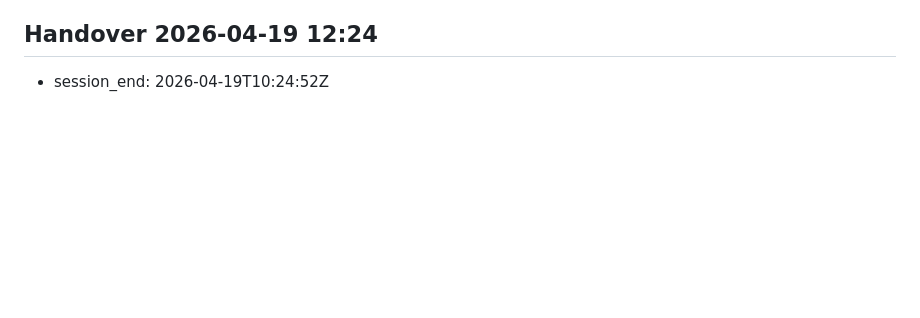
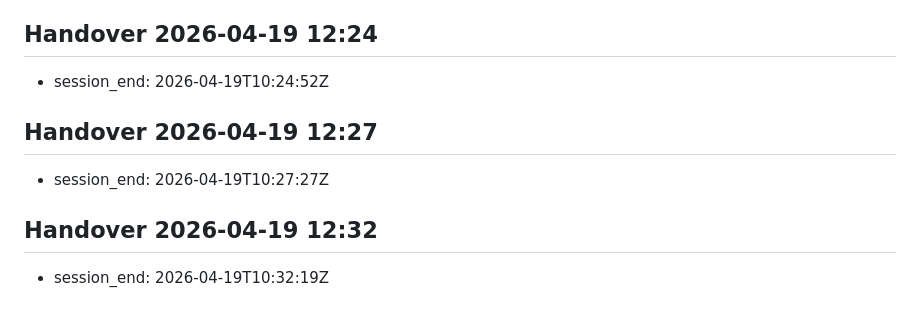
Before and after one commit to MarcosArangoGonzalez/jarvis, a Markdown page: .jarvis/session_manager.md, the part around the change. Rendered like a GitHub page; blank space fills up the shorter version.

```diff
--- a/.jarvis/session_manager.md
+++ b/.jarvis/session_manager.md
@@ -436,3 +436,9 @@ column is mandatory because it carries the real progress signal.
 
 ## Handover 2026-04-19 12:24
 - session_end: 2026-04-19T10:24:52Z
+
+## Handover 2026-04-19 12:27
+- session_end: 2026-04-19T10:27:27Z
+
+## Handover 2026-04-19 12:32
+- session_end: 2026-04-19T10:32:19Z
```
Also changed, not shown: wiki/log.md (+11 -0 lines).
